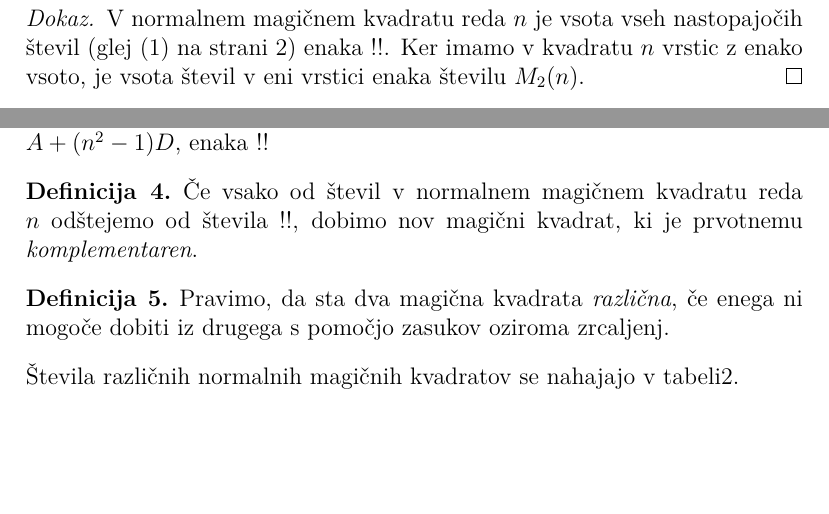
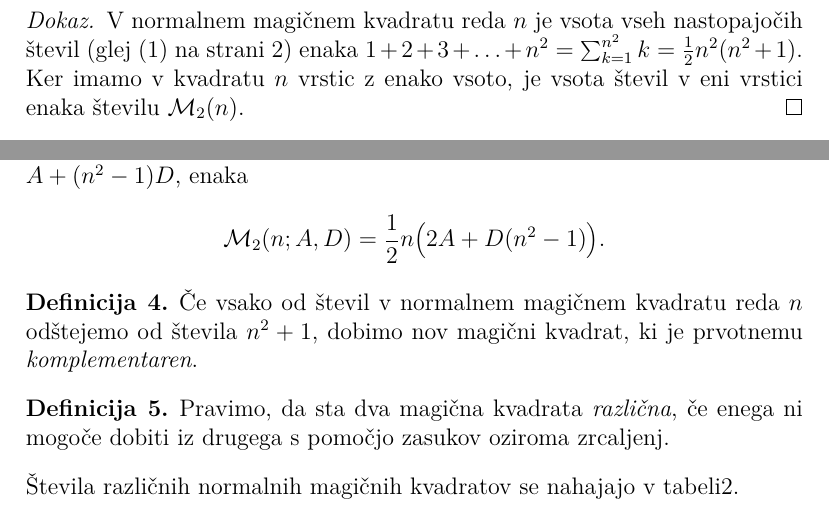
Before and after one commit to trunovivan1548/racunalniski-praktikumTI06, a LaTeX document (06-magicni-kvadrati/magic.tex): two parts of page 4 of 5, joined at a grey line, cut so that both start at the same text, the shorter picture padded with empty space. Compiled offline with pdfLaTeX.

Commit message:
Dopolni formule in definiraj ukaz za magicno konstanto

```diff
--- a/06-magicni-kvadrati/magic.tex
+++ b/06-magicni-kvadrati/magic.tex
@@ -10,7 +10,7 @@
 
 \theoremstyle{definition}
 \newtheorem{definicija}{Definicija}
-
+\newcommand{\m}{\mathcal{M}_2}
 \theoremstyle{plain}
 \newtheorem{izrek}{Izrek}
 % Nastavimo koliko prostora izpustimo pod napisom nad sliko ali tabelo.
@@ -191,20 +189,23 @@ in zato kvadrat ni normalen.
   \begin{proof}
     V normalnem magičnem kvadratu reda \(n\) je vsota vseh nastopajočih
     števil (glej \eqref{eq:numbers} na strani \pageref{eq:numbers}) enaka
-    !!. Ker imamo
+    \(1+2+3+\ldots+n^2 = \sum_{k=1}^{n^2} k
+= \frac{1}{2}n^2(n^2+1)\). Ker imamo
     v kvadratu \(n\) vrstic z enako vsoto, je vsota števil v eni vrstici
-    enaka številu \(M_2(n)\). % sklica: eq:numbers, eq:numbers
+    enaka številu \(\m(n)\). % sklica: eq:numbers, eq:numbers
   \end{proof}
 % Konec dokaza
 
 Preprost račun pokaže, da je konstanti \eqref{eq:mc} analogna konstanta
-\(M_2(n;A,D)\) za magični kvadrat, v katerem so nameščena števila
+\(\m(n;A,D)\) za magični kvadrat, v katerem so nameščena števila
 \(A\), \(A+D\), \(A+2D\), \ldots, \(A+(n^2-1)D\), enaka % sklic: eq:mc
-!!
+\[
+  \m(n;A,D) = \frac{1}{2}n\bigl(2A+D(n^2-1)\bigr).
+\]
 
 \begin{definicija}
       Če vsako od števil v normalnem magičnem kvadratu reda \(n\) odštejemo
-      od števila !!, dobimo nov magični kvadrat, ki je prvotnemu
+      od števila \(n^2+1\), dobimo nov magični kvadrat, ki je prvotnemu
       \emph{komplementaren}.
 \end{definicija}
 
```
Also changed, not shown: 06-magicni-kvadrati/magic.tex (14 more changed lines).
